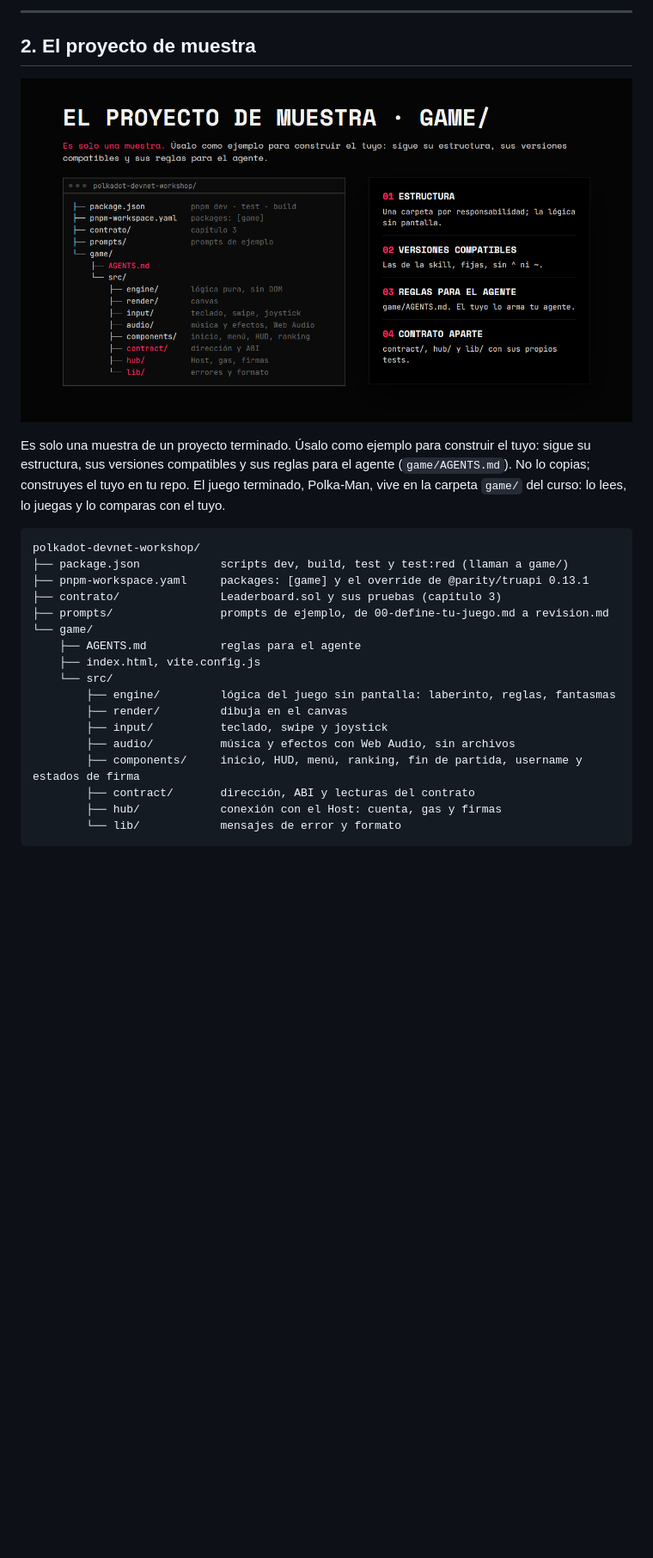
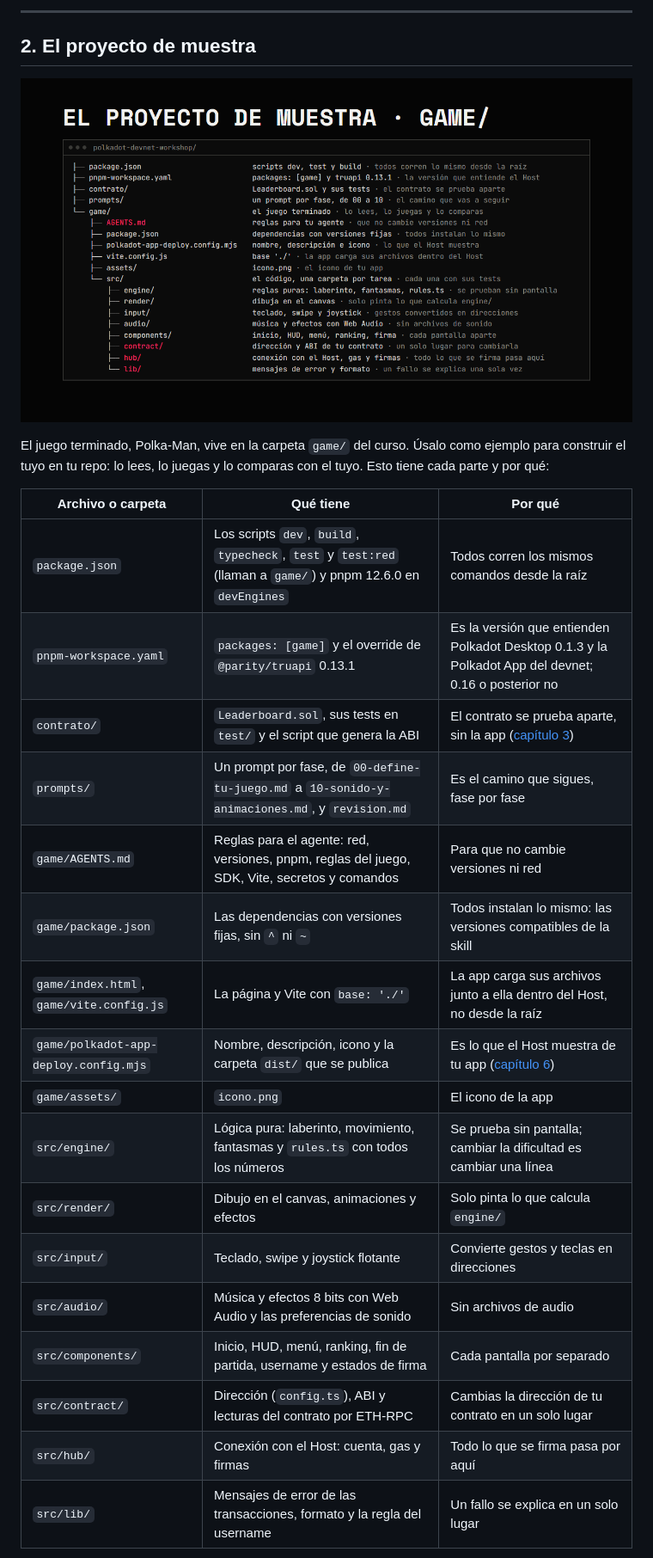
Before and after one commit to BrandonFilth/polkadot-devnet-workshop, a Markdown page: contenido/05-el-juego.md, the part around one of its changes. Shown at 86% size. Drawn GitHub-style; pictures changed too: img/cap5/proyecto-de-muestra.png; blank space fills up the shorter version.

````diff
--- a/contenido/05-el-juego.md
+++ b/contenido/05-el-juego.md
@@ -34,26 +34,25 @@ Qué es una app en el Host y por qué corre en un `.dot`: [capítulo 1](./01-com
 
-Es solo una muestra de un proyecto terminado. Úsalo como ejemplo para construir el tuyo: sigue su
-estructura, sus versiones compatibles y sus reglas para el agente (`game/AGENTS.md`). No lo copias;
-construyes el tuyo en tu repo. El juego terminado, Polka-Man, vive en la carpeta `game/` del curso:
-lo lees, lo juegas y lo comparas con el tuyo.
+El juego terminado, Polka-Man, vive en la carpeta `game/` del curso. Úsalo como ejemplo para
+construir el tuyo en tu repo: lo lees, lo juegas y lo comparas con el tuyo. Esto tiene cada parte y
+por qué:
 
-```text
-polkadot-devnet-workshop/
-├── package.json            scripts dev, build, test y test:red (llaman a game/)
-├── pnpm-workspace.yaml     packages: [game] y el override de @parity/truapi 0.13.1
-├── contrato/               Leaderboard.sol y sus pruebas (capítulo 3)
-├── prompts/                prompts de ejemplo, de 00-define-tu-juego.md a revision.md
-└── game/
-    ├── AGENTS.md           reglas para el agente
-    ├── index.html, vite.config.js
-    └── src/
-        ├── engine/         lógica del juego sin pantalla: laberinto, reglas, fantasmas
-        ├── render/         dibuja en el canvas
-        ├── input/          teclado, swipe y joystick
-        ├── audio/          música y efectos con Web Audio, sin archivos
-        ├── components/     inicio, HUD, menú, ranking, fin de partida, username y estados de firma
-        ├── contract/       dirección, ABI y lecturas del contrato
-        ├── hub/            conexión con el Host: cuenta, gas y firmas
-        └── lib/            mensajes de error y formato
-```
+| Archivo o carpeta | Qué tiene | Por qué |
+|---|---|---|
+| `package.json` | Los scripts `dev`, `build`, `typecheck`, `test` y `test:red` (llaman a `game/`) y pnpm 12.6.0 en `devEngines` | Todos corren los mismos comandos desde la raíz |
+| `pnpm-workspace.yaml` | `packages: [game]` y el override de `@parity/truapi` 0.13.1 | Es la versión que entienden Polkadot Desktop 0.1.3 y la Polkadot App del devnet; 0.16 o posterior no |
+| `contrato/` | `Leaderboard.sol`, sus tests en `test/` y el script que genera la ABI | El contrato se prueba aparte, sin la app ([capítulo 3](./03-smart-contracts.md)) |
+| `prompts/` | Un prompt por fase, de `00-define-tu-juego.md` a `10-sonido-y-animaciones.md`, y `revision.md` | Es el camino que sigues, fase por fase |
+| `game/AGENTS.md` | Reglas para el agente: red, versiones, pnpm, reglas del juego, SDK, Vite, secretos y comandos | Para que no cambie versiones ni red |
+| `game/package.json` | Las dependencias con versiones fijas, sin `^` ni `~` | Todos instalan lo mismo: las versiones compatibles de la skill |
+| `game/index.html`, `game/vite.config.js` | La página y Vite con `base: './'` | La app carga sus archivos junto a ella dentro del Host, no desde la raíz |
+| `game/polkadot-app-deploy.config.mjs` | Nombre, descripción, icono y la carpeta `dist/` que se publica | Es lo que el Host muestra de tu app ([capítulo 6](./06-publicar.md)) |
+| `game/assets/` | `icono.png` | El icono de la app |
+| `src/engine/` | Lógica pura: laberinto, movimiento, fantasmas y `rules.ts` con todos los números | Se prueba sin pantalla; cambiar la dificultad es cambiar una línea |
+| `src/render/` | Dibujo en el canvas, animaciones y efectos | Solo pinta lo que calcula `engine/` |
+| `src/input/` | Teclado, swipe y joystick flotante | Convierte gestos y teclas en direcciones |
+| `src/audio/` | Música y efectos 8 bits con Web Audio y las preferencias de sonido | Sin archivos de audio |
+| `src/components/` | Inicio, HUD, menú, ranking, fin de partida, username y estados de firma | Cada pantalla por separado |
+| `src/contract/` | Dirección (`config.ts`), ABI y lecturas del contrato por ETH-RPC | Cambias la dirección de tu contrato en un solo lugar |
+| `src/hub/` | Conexión con el Host: cuenta, gas y firmas | Todo lo que se firma pasa por aquí |
+| `src/lib/` | Mensajes de error de las transacciones, formato y la regla del username | Un fallo se explica en un solo lugar |
 
````
Also changed, not shown: other parts of contenido/05-el-juego.md (+8 -17 lines), contenido/04-vibe-coding.md (+0 -30 lines), prompts/revision.md (+1 -2 lines), img/cap1/05-firma.png, img/cap3/leer-escribir.png, img/cap5/ciclo-de-trabajo.png, 4 other files.
